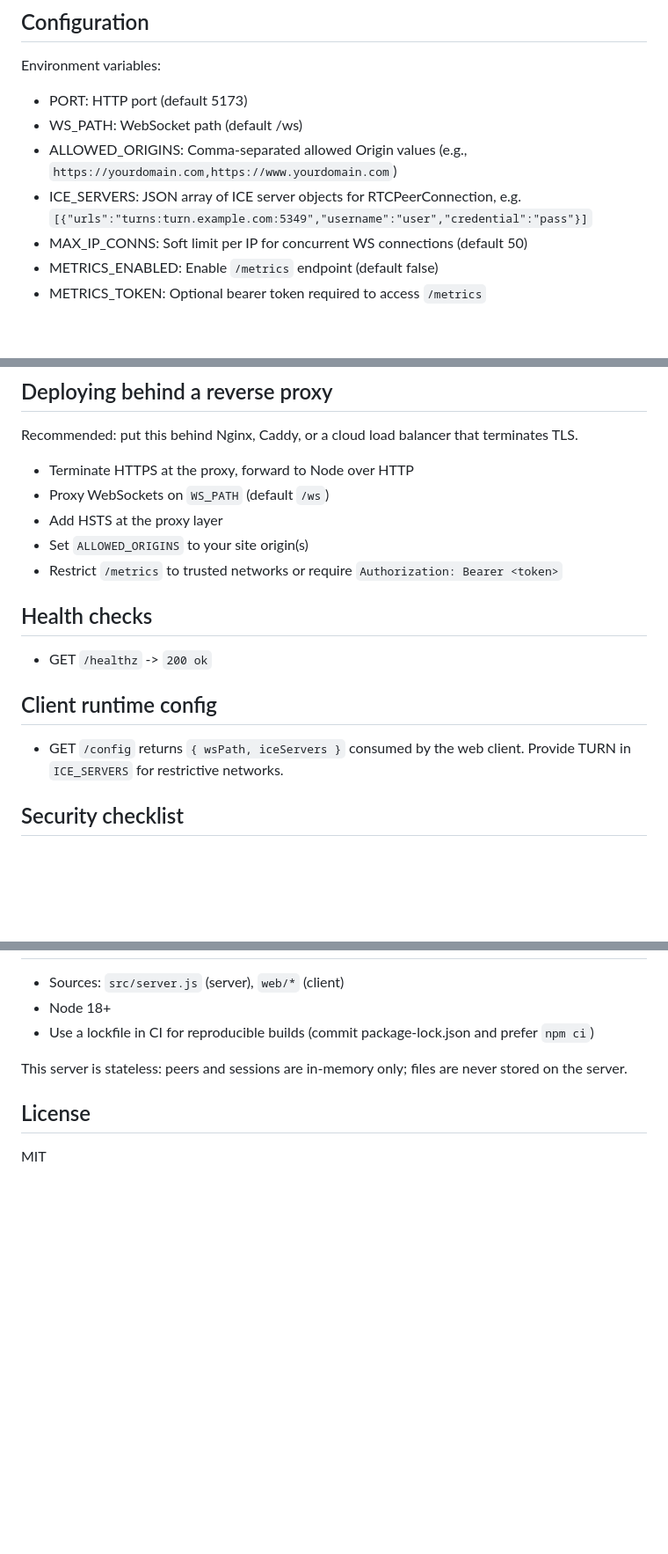
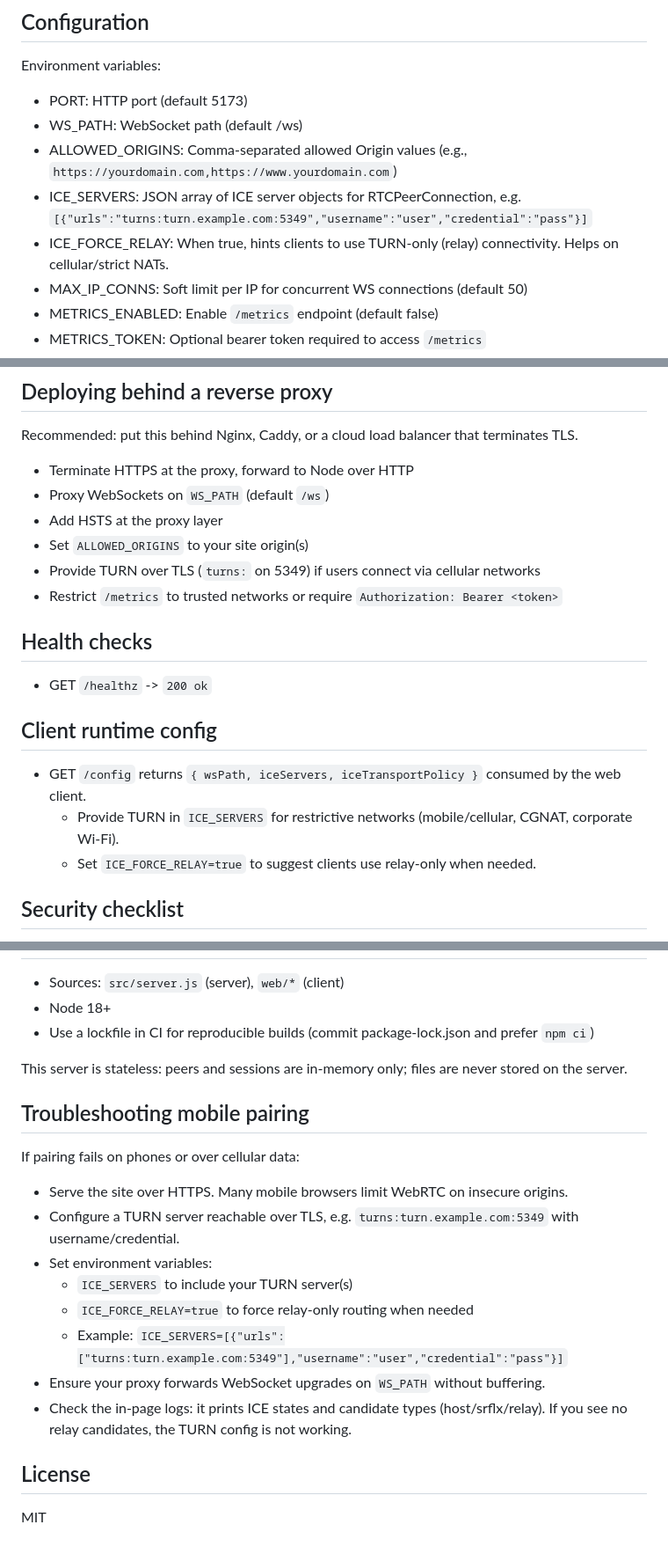
Before and after one commit to mchawande/P2P-Web-File-Share, a Markdown page: README.md, 3 parts joined by grey strips. Shown: that part at 88% size. GitHub-like rendering; blank space fills up the shorter version.

```diff
--- a/README.md
+++ b/README.md
@@ -32,6 +32,7 @@ Environment variables:
 -   ALLOWED_ORIGINS: Comma-separated allowed Origin values (e.g., `https://yourdomain.com,https://www.yourdomain.com`)
 -   ICE_SERVERS: JSON array of ICE server objects for RTCPeerConnection, e.g.
     `[{"urls":"turns:turn.example.com:5349","username":"user","credential":"pass"}]`
+-   ICE_FORCE_RELAY: When true, hints clients to use TURN-only (relay) connectivity. Helps on cellular/strict NATs.
 -   MAX_IP_CONNS: Soft limit per IP for concurrent WS connections (default 50)
 -   METRICS_ENABLED: Enable `/metrics` endpoint (default false)
 -   METRICS_TOKEN: Optional bearer token required to access `/metrics`
@@ -68,6 +69,7 @@ Recommended: put this behind Nginx, Caddy, or a cloud load balancer that termina
 -   Proxy WebSockets on `WS_PATH` (default `/ws`)
 -   Add HSTS at the proxy layer
 -   Set `ALLOWED_ORIGINS` to your site origin(s)
+-   Provide TURN over TLS (`turns:` on 5349) if users connect via cellular networks
 -   Restrict `/metrics` to trusted networks or require `Authorization: Bearer <token>`
 
 ## Health checks
@@ -76,7 +78,9 @@ Recommended: put this behind Nginx, Caddy, or a cloud load balancer that termina
 
 ## Client runtime config
 
--   GET `/config` returns `{ wsPath, iceServers }` consumed by the web client. Provide TURN in `ICE_SERVERS` for restrictive networks.
+-   GET `/config` returns `{ wsPath, iceServers, iceTransportPolicy }` consumed by the web client.
+    -   Provide TURN in `ICE_SERVERS` for restrictive networks (mobile/cellular, CGNAT, corporate Wi‑Fi).
+    -   Set `ICE_FORCE_RELAY=true` to suggest clients use relay-only when needed.
 
 ## Security checklist
 
@@ -96,6 +100,20 @@ Recommended: put this behind Nginx, Caddy, or a cloud load balancer that termina
 
 This server is stateless: peers and sessions are in-memory only; files are never stored on the server.
 
+## Troubleshooting mobile pairing
+
+If pairing fails on phones or over cellular data:
+
+-   Serve the site over HTTPS. Many mobile browsers limit WebRTC on insecure origins.
+-   Configure a TURN server reachable over TLS, e.g. `turns:turn.example.com:5349` with username/credential.
+-   Set environment variables:
+    -   `ICE_SERVERS` to include your TURN server(s)
+    -   `ICE_FORCE_RELAY=true` to force relay-only routing when needed
+    -   Example:
+        `ICE_SERVERS=[{"urls":["turns:turn.example.com:5349"],"username":"user","credential":"pass"}]`
+-   Ensure your proxy forwards WebSocket upgrades on `WS_PATH` without buffering.
+-   Check the in-page logs: it prints ICE states and candidate types (host/srflx/relay). If you see no relay candidates, the TURN config is not working.
+
 ## License
 
 MIT
```
